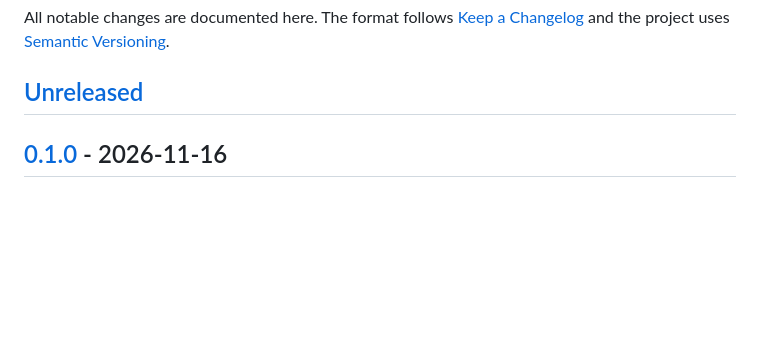
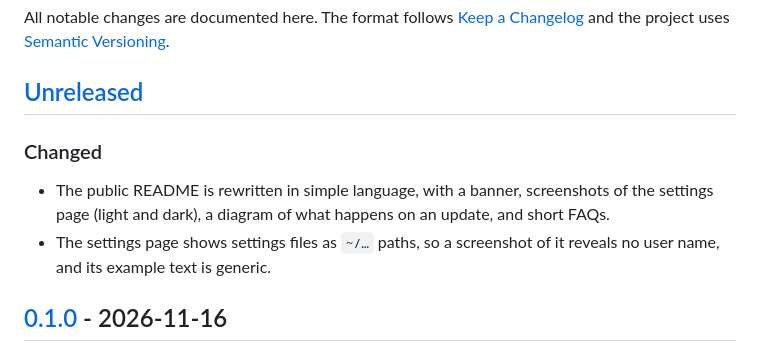
Before and after one commit to manasvimittal-22/skill-customizer, a Markdown page: CHANGELOG.md, the part around the change. Rendered like a GitHub page; blank space fills up the shorter version.

```diff
--- a/CHANGELOG.md
+++ b/CHANGELOG.md
@@ -3,6 +3,11 @@
 All notable changes are documented here. The format follows [Keep a Changelog](https://keepachangelog.com/en/1.1.0/) and the project uses [Semantic Versioning](https://semver.org/).
 
 ## [Unreleased]
+
+### Changed
+
+- The public README is rewritten in simple language, with a banner, screenshots of the settings page (light and dark), a diagram of what happens on an update, and short FAQs.
+- The settings page shows settings files as `~/…` paths, so a screenshot of it reveals no user name, and its example text is generic.
 
 ## [0.1.0] - 2026-11-16
 
```
Also changed, not shown: README.md (+121 -31 lines), assets/approve.png (added), assets/settings-page-dark.png (added), assets/settings-page-light.png (added), 2 other files.
